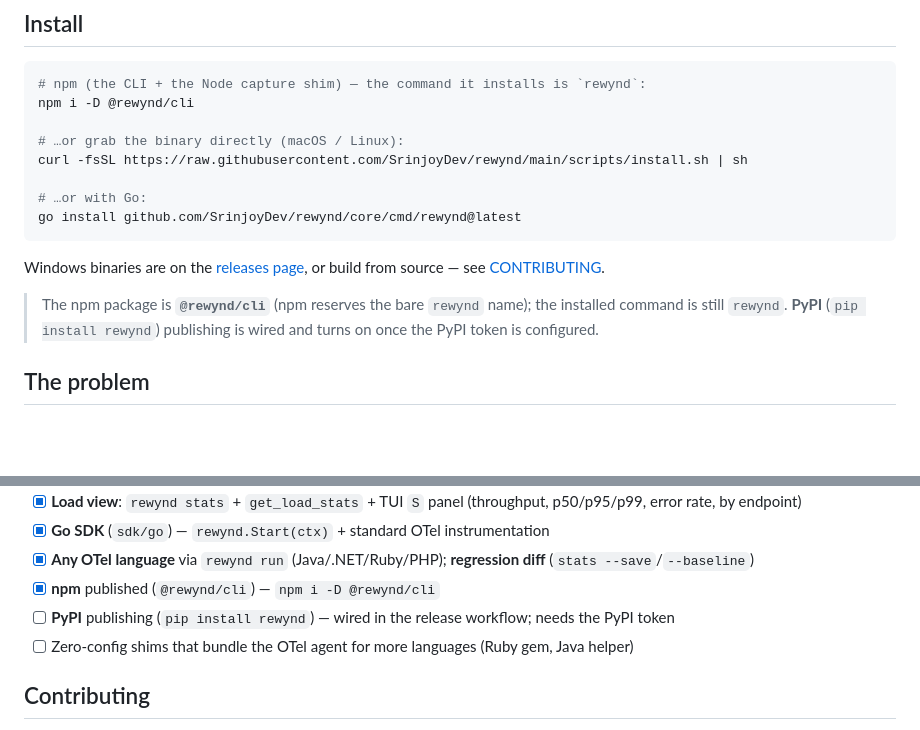
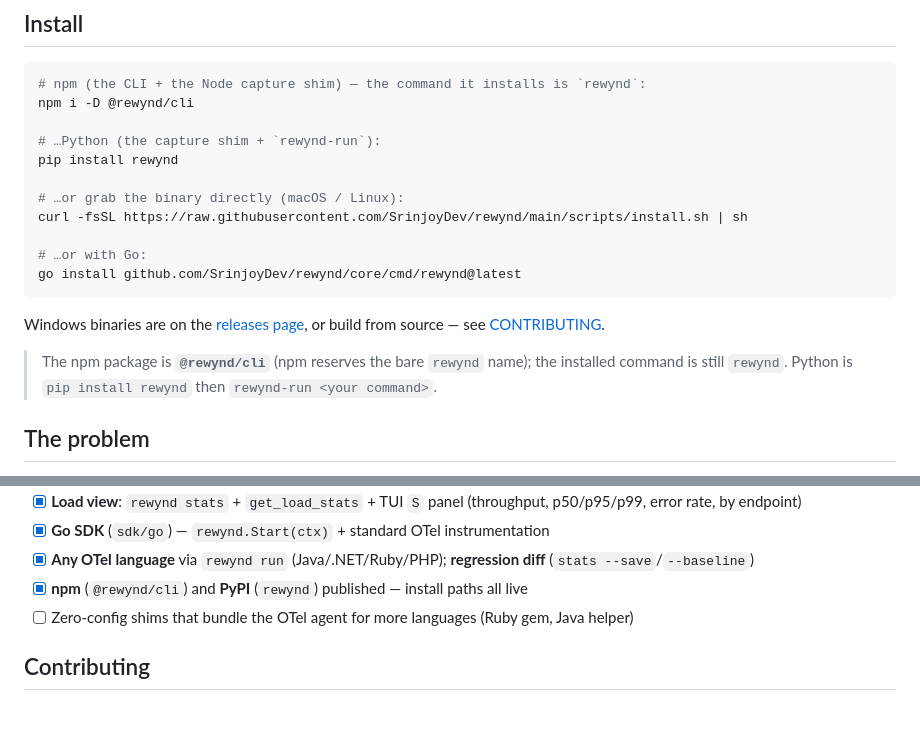
Before and after one commit to SrinjoyDev/rewynd, a Markdown page: README.md, 2 parts joined by grey strips. Rendered like a GitHub page; blank space fills up the shorter version.

Commit message:
docs: PyPI is live — pip install rewynd works (all install paths shipped)

```diff
--- a/README.md
+++ b/README.md
@@ -42,6 +42,9 @@ logs, and exceptions each one caused, **correlated per request**, during local d
 # npm (the CLI + the Node capture shim) — the command it installs is `rewynd`:
 npm i -D @rewynd/cli
 
+# …Python (the capture shim + `rewynd-run`):
+pip install rewynd
+
 # …or grab the binary directly (macOS / Linux):
 curl -fsSL https://raw.githubusercontent.com/SrinjoyDev/rewynd/main/scripts/install.sh | sh
 
@@ -53,8 +56,7 @@ Windows binaries are on the [releases page](https://github.com/SrinjoyDev/rewynd
 or build from source — see [CONTRIBUTING](./CONTRIBUTING.md).
 
 > The npm package is **`@rewynd/cli`** (npm reserves the bare `rewynd` name); the installed
-> command is still `rewynd`. **PyPI** (`pip install rewynd`) publishing is wired and turns on
-> once the PyPI token is configured.
+> command is still `rewynd`. Python is `pip install rewynd` then `rewynd-run <your command>`.
 
 ## The problem
 
@@ -224,8 +226,7 @@ languages — one local recorder for every backend, human or agent.
 - [x] **Load view**: `rewynd stats` + `get_load_stats` + TUI `S` panel (throughput, p50/p95/p99, error rate, by endpoint)
 - [x] **Go SDK** (`sdk/go`) — `rewynd.Start(ctx)` + standard OTel instrumentation
 - [x] **Any OTel language** via `rewynd run` (Java/.NET/Ruby/PHP); **regression diff** (`stats --save`/`--baseline`)
-- [x] **npm** published (`@rewynd/cli`) — `npm i -D @rewynd/cli`
-- [ ] **PyPI** publishing (`pip install rewynd`) — wired in the release workflow; needs the PyPI token
+- [x] **npm** (`@rewynd/cli`) and **PyPI** (`rewynd`) published — install paths all live
 - [ ] Zero-config shims that bundle the OTel agent for more languages (Ruby gem, Java helper)
 
 ## Contributing
```
